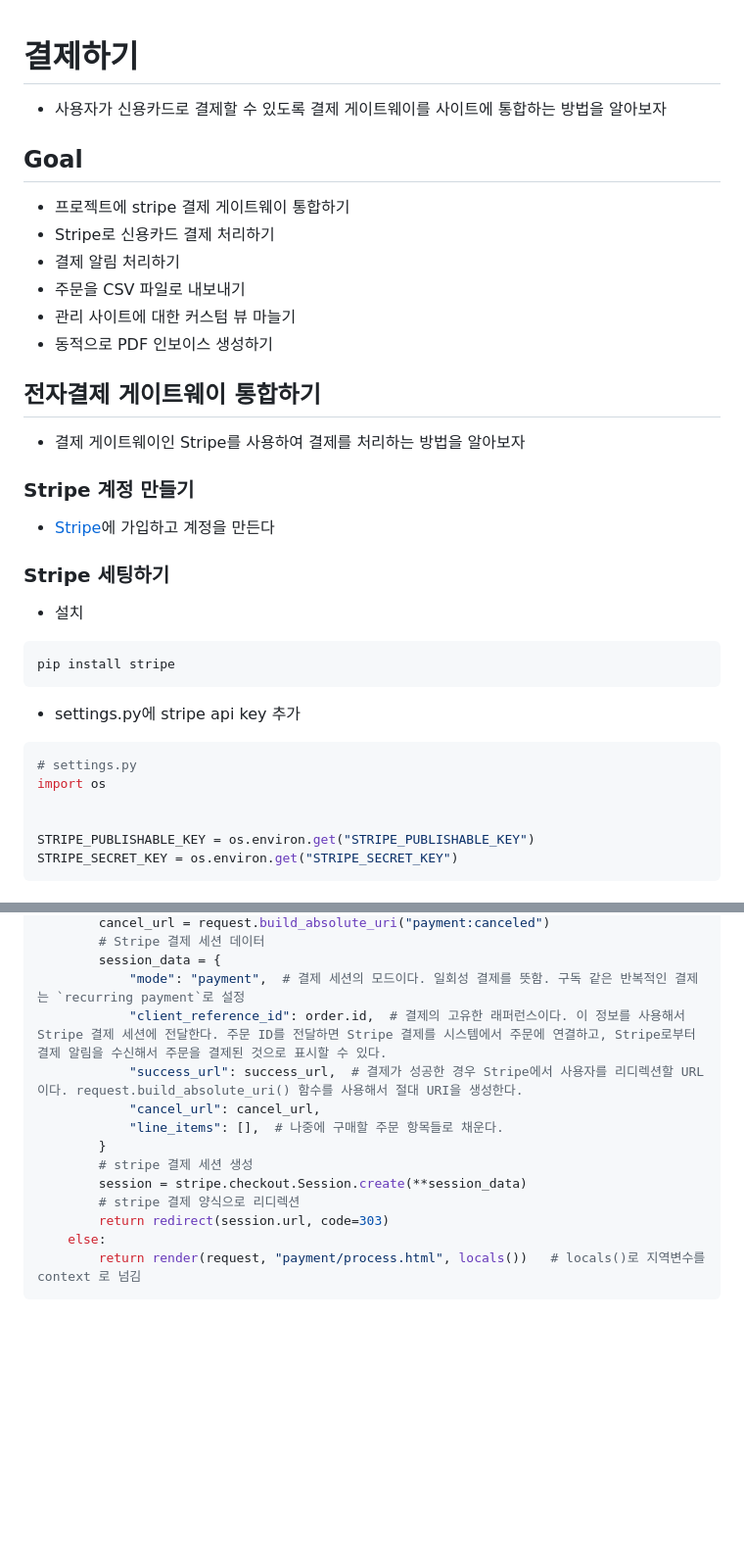
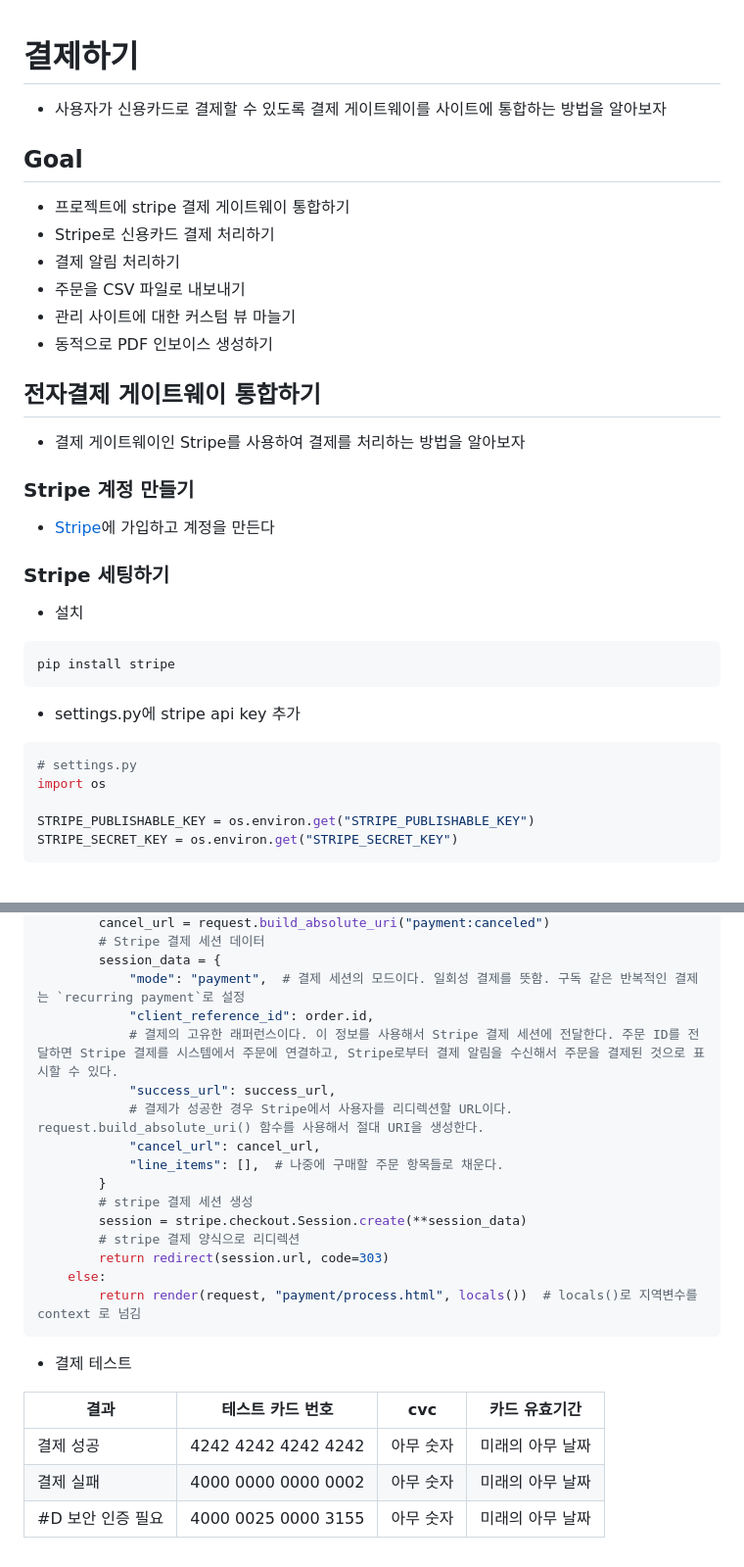
Before and after one commit to jongseong-dev/shop, a Markdown page: docs/payment.md, 2 parts joined by grey strips. Shown at 98% size. Drawn GitHub-style; blank space fills up the shorter version.

Commit message:
docs: 결제 테스트 설명 추가

````diff
--- a/docs/payment.md
+++ b/docs/payment.md
@@ -1,7 +1,9 @@
 # 결제하기
+
 - 사용자가 신용카드로 결제할 수 있도록 결제 게이트웨이를 사이트에 통합하는 방법을 알아보자
 
 ## Goal
+
 - 프로젝트에 stripe 결제 게이트웨이 통합하기
 - Stripe로 신용카드 결제 처리하기
 - 결제 알림 처리하기
@@ -10,24 +12,26 @@
 - 동적으로 PDF 인보이스 생성하기
 
 ## 전자결제 게이트웨이 통합하기
+
 - 결제 게이트웨이인 Stripe를 사용하여 결제를 처리하는 방법을 알아보자
 
+### Stripe 계정 만들기
 
-### Stripe 계정 만들기
 - [Stripe](https://stripe.com)에 가입하고 계정을 만든다
 
 ### Stripe 세팅하기
 
 - 설치
+
 ```bash
 pip install stripe
 ```
 
 - settings.py에 stripe api key 추가
+
 ```python
 # settings.py
 import os
-
 
 STRIPE_PUBLISHABLE_KEY = os.environ.get("STRIPE_PUBLISHABLE_KEY")
 STRIPE_SECRET_KEY = os.environ.get("STRIPE_SECRET_KEY")
@@ -72,8 +76,10 @@ def payment_process(request):
         # Stripe 결제 세션 데이터
         session_data = {
             "mode": "payment",  # 결제 세션의 모드이다. 일회성 결제를 뜻함. 구독 같은 반복적인 결제는 `recurring payment`로 설정
-            "client_reference_id": order.id,  # 결제의 고유한 래퍼런스이다. 이 정보를 사용해서 Stripe 결제 세션에 전달한다. 주문 ID를 전달하면 Stripe 결제를 시스템에서 주문에 연결하고, Stripe로부터 결제 알림을 수신해서 주문을 결제된 것으로 표시할 수 있다.
-            "success_url": success_url,  # 결제가 성공한 경우 Stripe에서 사용자를 리디렉션할 URL이다. request.build_absolute_uri() 함수를 사용해서 절대 URI을 생성한다.
+            "client_reference_id": order.id,
+            # 결제의 고유한 래퍼런스이다. 이 정보를 사용해서 Stripe 결제 세션에 전달한다. 주문 ID를 전달하면 Stripe 결제를 시스템에서 주문에 연결하고, Stripe로부터 결제 알림을 수신해서 주문을 결제된 것으로 표시할 수 있다.
+            "success_url": success_url,
+            # 결제가 성공한 경우 Stripe에서 사용자를 리디렉션할 URL이다. request.build_absolute_uri() 함수를 사용해서 절대 URI을 생성한다.
             "cancel_url": cancel_url,
             "line_items": [],  # 나중에 구매할 주문 항목들로 채운다.
         }
@@ -82,5 +88,13 @@ def payment_process(request):
         # stripe 결제 양식으로 리디렉션
         return redirect(session.url, code=303)
     else:
-        return render(request, "payment/process.html", locals())   # locals()로 지역변수를 context 로 넘김
+        return render(request, "payment/process.html", locals())  # locals()로 지역변수를 context 로 넘김
 ```
+
+- 결제 테스트
+
+| 결과          | 테스트 카드 번호           | cvc   | 카드 유효기간   |
+|-------------|---------------------|-------|-----------|
+| 결제 성공       | 4242 4242 4242 4242 | 아무 숫자 | 미래의 아무 날짜 |
+| 결제 실패       | 4000 0000 0000 0002 | 아무 숫자 | 미래의 아무 날짜 |
+| #D 보안 인증 필요 | 4000 0025 0000 3155 | 아무 숫자 | 미래의 아무 날짜 |
````
Also changed, not shown: other parts of docs/payment.md (+2 -2 lines).
